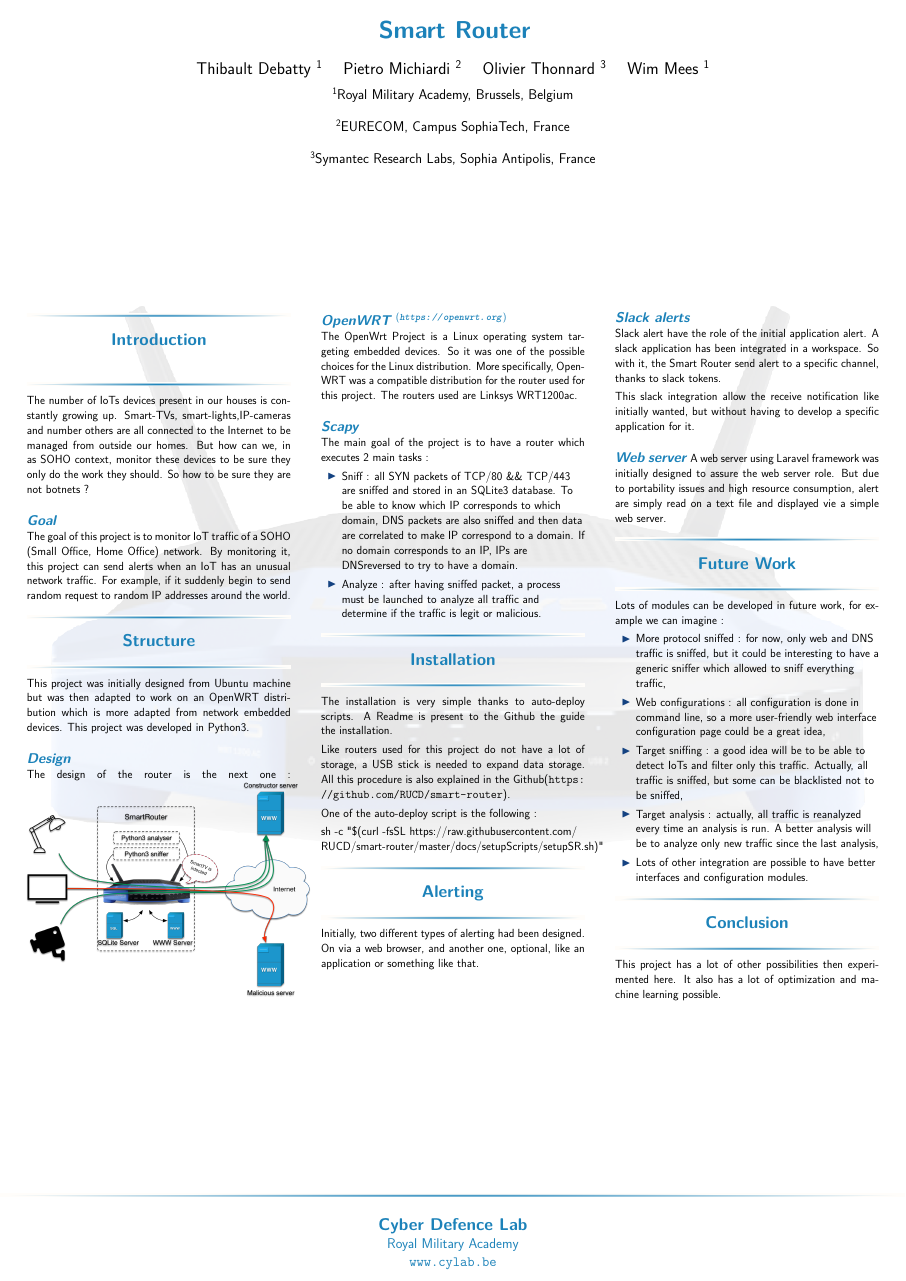
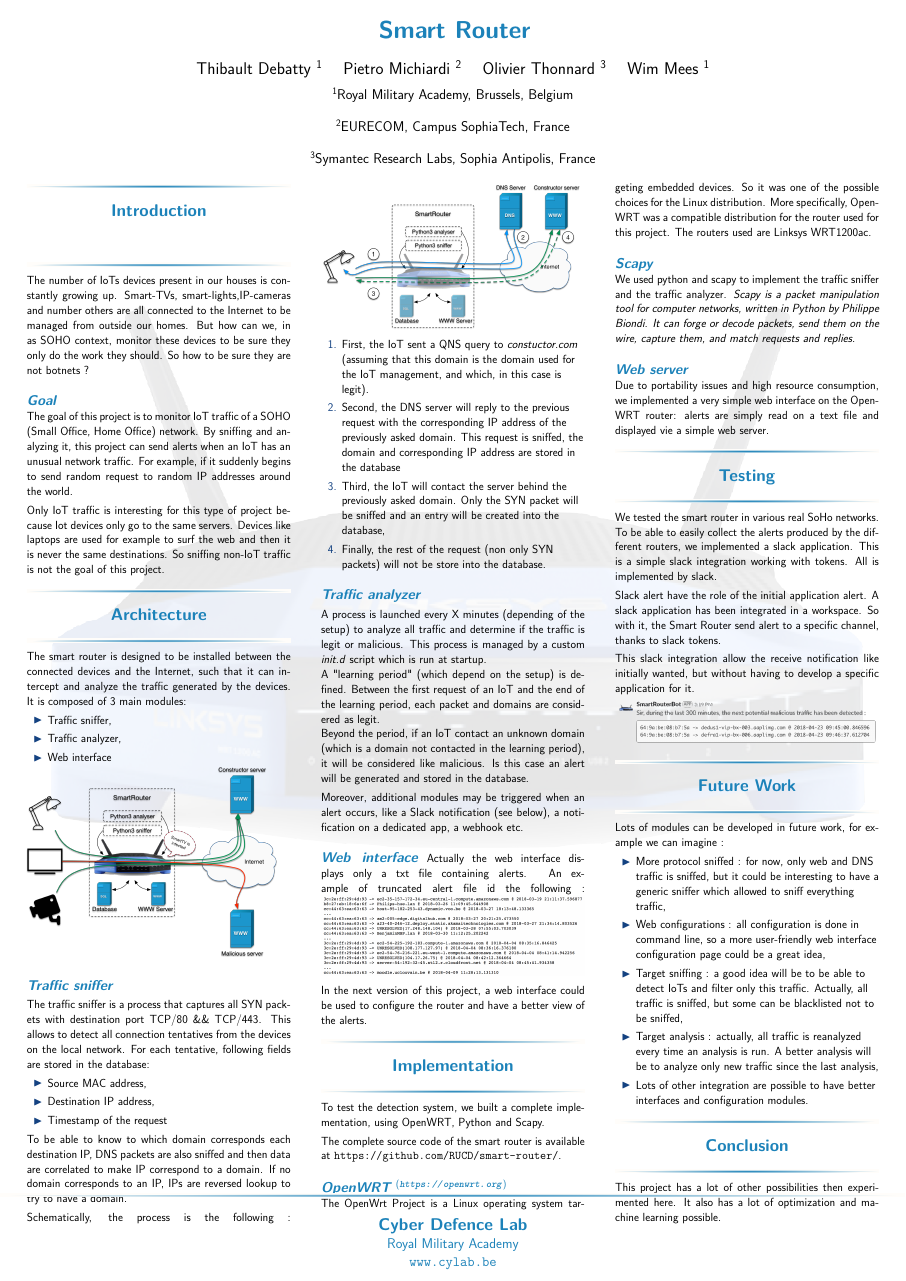
Before and after one commit to cylab-be/smart-router, a LaTeX poster (docs/poster/main.tex): the whole page. Compiled offline with pdfLaTeX.

Commit message:
poster reviewed

```diff
--- a/docs/poster/main.tex
+++ b/docs/poster/main.tex
@@ -20,52 +20,122 @@
 The number of IoTs devices present in our houses is constantly growing up. Smart-TVs, smart-lights,IP-cameras and number others are all connected to the Internet to be managed from outside our homes. But how can we, in as SOHO context, monitor these devices to be sure they only do the work they should. So how to be sure they are not botnets ?
 
 \subsection{Goal}\\
-The goal of this project is to monitor IoT traffic of a SOHO (Small Office, Home Office) network. By monitoring it, this project can send alerts when an IoT has an unusual network traffic. For example, if it suddenly begin to send random request to random IP addresses around the world.
+The goal of this project is to monitor IoT traffic of a SOHO (Small Office, Home Office) network. By sniffing and analyzing it, this project can send alerts when an IoT has an unusual network traffic. For example, if it suddenly begins to send random request to random IP addresses around the world.
+
+Only IoT traffic is interesting for this type of project because Iot devices only go to the same servers. Devices like laptops are used for example to surf the web and then it is never the same destinations. So sniffing non-IoT traffic is not the goal of this project.
 
 
-\section{Structure}
-This project was initially designed from Ubuntu machine but was then adapted to work on an OpenWRT distribution which is more adapted from network embedded devices. This project was developed in Python3.
 
-\subsection{Design}\\
-The design of the router is the next one :
-\includegraphics[width=0.35\textwidth]{Pictures/design.png}
+\section{Architecture}
 
+The smart router is designed to be installed between the connected devices and the Internet, such that it can intercept and analyze the traffic generated by the devices. It is composed of 3 main modules:
+
+\begin{itemize}
+\item Traffic sniffer,
+\item Traffic analyzer,
+\item Web interface
+\end{itemize}
+%This project was initially designed from Ubuntu machine but was then adapted to work on an OpenWRT distribution which is more adapted from network embedded devices. This project was developed in Python3.
+
+%\subsection{Design}\\
+
+
+%The design of the router is the next one
+
+\includegraphics[width=\linewidth]{Pictures/design.png}
+
+
+\subsection{Traffic sniffer}
+
+The traffic sniffer is a process that captures all SYN packets with destination port TCP/80 \&\& TCP/443. This allows to detect all connection tentatives from the devices on the local network. For each tentative, following fields are stored in the database:
+
+\begin{itemize}
+\item Source MAC address,
+\item Destination IP address,
+\item Timestamp of the request
+\end{itemize}
+
+To be able to know to which domain corresponds each destination IP, DNS packets are also sniffed and then data are correlated to make IP correspond to a domain. If no domain corresponds to an IP, IPs are reversed lookup to try to have a domain.
+
+Schematically, the process is the following :
+\includegraphics[width=\linewidth]{Pictures/dns.png}
+
+\begin{enumerate}
+\item First, the IoT sent a QNS query to \textit{constuctor.com} (assuming that this domain is the domain used for the IoT management, and which, in this case is legit).
+\item Second, the DNS server will reply to the previous request with the corresponding IP address of the previously asked domain. This request is sniffed, the domain and corresponding IP address are stored in the database
+\item Third, the IoT will contact the server behind the previously asked domain. Only the SYN packet will be sniffed and an entry will be created into the database,
+\item Finally, the rest of the request (non only SYN packets) will not be store into the database.
+\end{enumerate}
+
+
+\subsection{Traffic analyzer}
+
+A process is launched every X minutes (depending of the setup) to analyze all traffic and determine if the traffic is legit or malicious. This process is managed by a custom \textit{init.d} script which is run at startup. \\
+
+
+A "learning period" (which depend on the setup) is defined. Between the first request of an IoT and the end of the learning period, each packet and domains are considered as legit. \\
+
+
+Beyond the period, if an IoT contact an unknown domain (which is a domain not contacted in the learning period), it will be considered like malicious. Is this case an alert will be generated and stored in the database.
+
+
+
+Moreover, additional modules may be triggered when an alert occurs, like a Slack notification (see below), a notification on a dedicated app, a webhook etc.
+
+\subsection{Web interface}
+Actually the web interface displays only a txt file containing alerts. An example of truncated alert file id the following :
+\includegraphics[width=\linewidth]{Pictures/alerts.png}
+
+In the next version of this project, a web interface could be used to configure the router and have a better view of the alerts.
+
+
+%\section{Tools}
+
+\section{Implementation}
+
+To test the detection system, we built a complete implementation, using OpenWRT, Python and Scapy.
+
+The complete source code of the smart router is available at \url{https://github.com/RUCD/smart-router/}.
 
 \subsection{OpenWRT $^{(\text{\url{https://openwrt.org}})}$}\\
 The OpenWrt Project is a Linux operating system targeting embedded devices. So it was one of the possible choices for the Linux distribution. More specifically, OpenWRT was a compatible distribution for the router used for this project. The routers used are Linksys WRT1200ac.
 
 \subsection{Scapy}\\
-The main goal of the project is to have a router which executes 2 main tasks :
-\begin{itemize}
-  \item Sniff : all SYN packets of TCP/80 \&\& TCP/443 are sniffed and stored in an SQLite3 database. To be able to know which IP corresponds to which domain, DNS packets are also sniffed and then data are correlated to make IP correspond to a domain. If no domain corresponds to an IP, IPs are DNSreversed to try to have a domain.
-  \item Analyze : after having sniffed packet, a process must be launched to analyze all traffic and determine if the traffic is legit or malicious.
-\end{itemize}
+
+We used python and scapy to implement the traffic sniffer and the traffic analyzer.
+\textit{Scapy is a packet manipulation tool for computer networks, written in Python by Philippe Biondi. It can forge or decode packets, send them on the wire, capture them, and match requests and replies.}
+
+%The main goal of the project is to have a router which executes 2 main tasks :
+%\begin{itemize}
+%  \item Sniff :
+%  \item Analyze : after having sniffed packet,
+%\end{itemize}
+
+\subsection{Web server}\\
+Due to portability issues and high resource consumption, we implemented a very simple web interface on the OpenWRT router: alerts are simply read on a text file and displayed vie a simple web server.
 
 
+%\section{Installation}
+%The installation is very simple thanks to auto-deploy scripts. A Readme is present to the Github the guide the installation.
+
+%Like routers used for this project do not have a lot of storage, a USB stick is needed to expand data storage. All this procedure is also explained in the Github(\url{https://github.com/RUCD/smart-router}).
+
+%One of the auto-deploy script is the following :
+
+%sh -c "\$(curl -fsSL https://raw.githubusercontent.com/\\
+%RUCD/smart-router/master/docs/setupScripts/setupSR.sh)"
 
 
-\section{Installation}
-The installation is very simple thanks to auto-deploy scripts. A Readme is present to the Github the guide the installation.
+\section{Testing}
+%Initially, two different types of alerting had been designed. On via a web browser, and another one, optional, like an application or something like that.
 
-Like routers used for this project do not have a lot of storage, a USB stick is needed to expand data storage. All this procedure is also explained in the Github(\url{https://github.com/RUCD/smart-router}).
+We tested the smart router in various real SoHo networks. To be able to easily collect the alerts produced by the different routers, we implemented a slack application. This is a simple slack integration working with tokens. All is implemented by slack.
 
-
-One of the auto-deploy script is the following :
-
-sh -c "\$(curl -fsSL https://raw.githubusercontent.com/\\
-RUCD/smart-router/master/docs/setupScripts/setupSR.sh)"
-
-
-\section{Alerting}
-Initially, two different types of alerting had been designed. On via a web browser, and another one, optional, like an application or something like that.
-
-\subsection{Slack alerts}\\
 Slack alert have the role of the initial application alert. A slack application has been integrated in a workspace. So with it, the Smart Router send alert to a specific channel, thanks to slack tokens.
 
 This slack integration allow the receive notification like initially wanted, but without having to develop a specific application for it.
 
-\subsection{Web server}
-A web server using Laravel framework was initially designed to assure the web server role. But due to portability issues and high resource consumption, alert are simply read on a text file and displayed vie a simple web server.
+\includegraphics[width=\linewidth]{Pictures/slack.png}
 
 \section{Future Work}
 Lots of modules can be developed in future work, for example we can imagine :
```
Also changed, not shown: docs/poster/alerts.txt (added, +16 -0 lines), docs/poster/structure.tex (+2 -2 lines), docs/poster/Pictures/alerts.png (added), docs/poster/Pictures/design.png, docs/poster/Pictures/dns.graffle/image1.png (added), docs/poster/Pictures/dns.graffle/image3.pdf (added), docs/poster/Pictures/dns.graffle/image4.pdf (added), docs/poster/Pictures/dns.graffle/image5.pdf (added), docs/poster/Pictures/dns.graffle/image6.png (added), docs/poster/Pictures/dns.graffle/image9.pdf (added), docs/poster/Pictures/dns.png (added), docs/poster/Pictures/slack.png (added), docs/poster/main.pdf, 8 other files.
